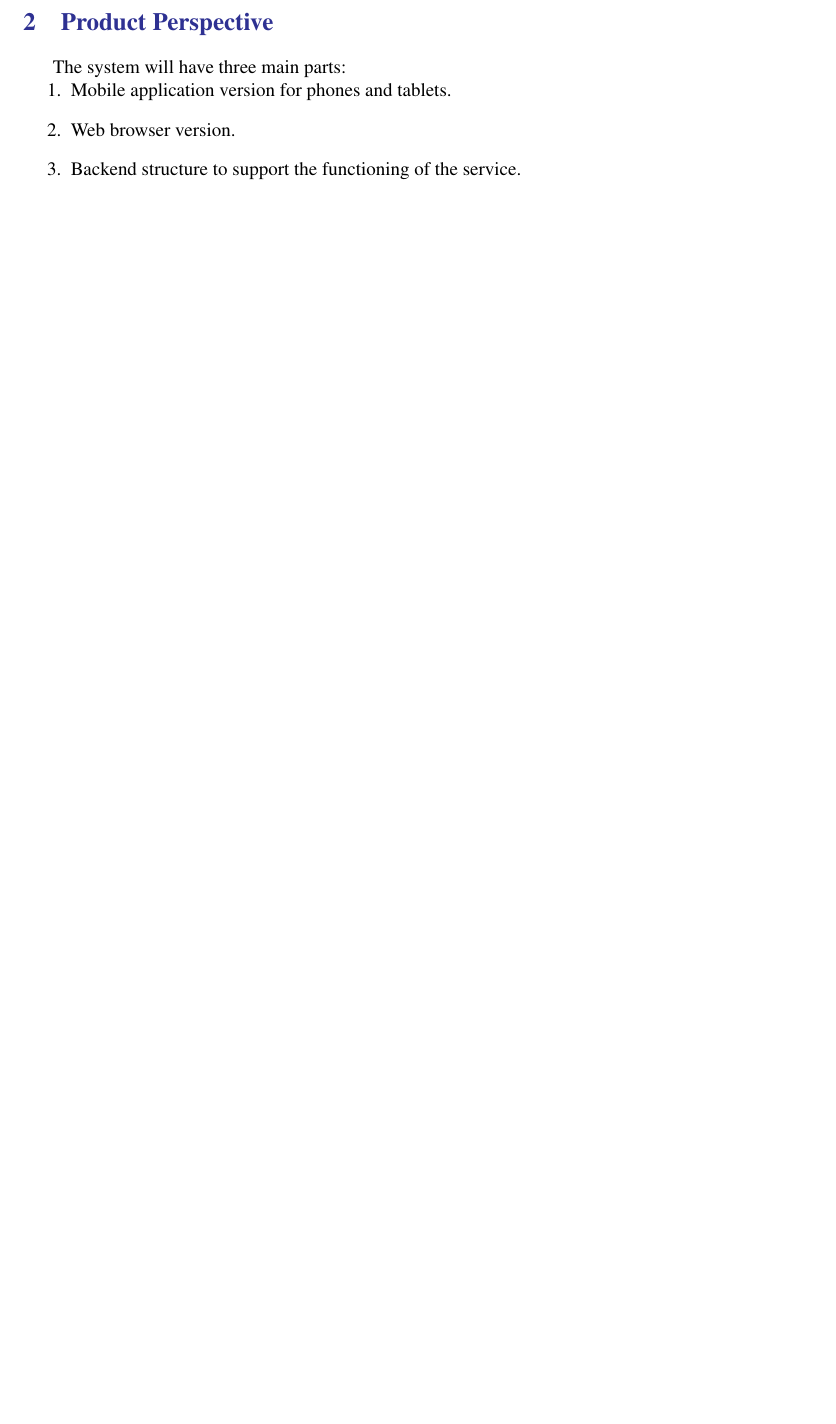
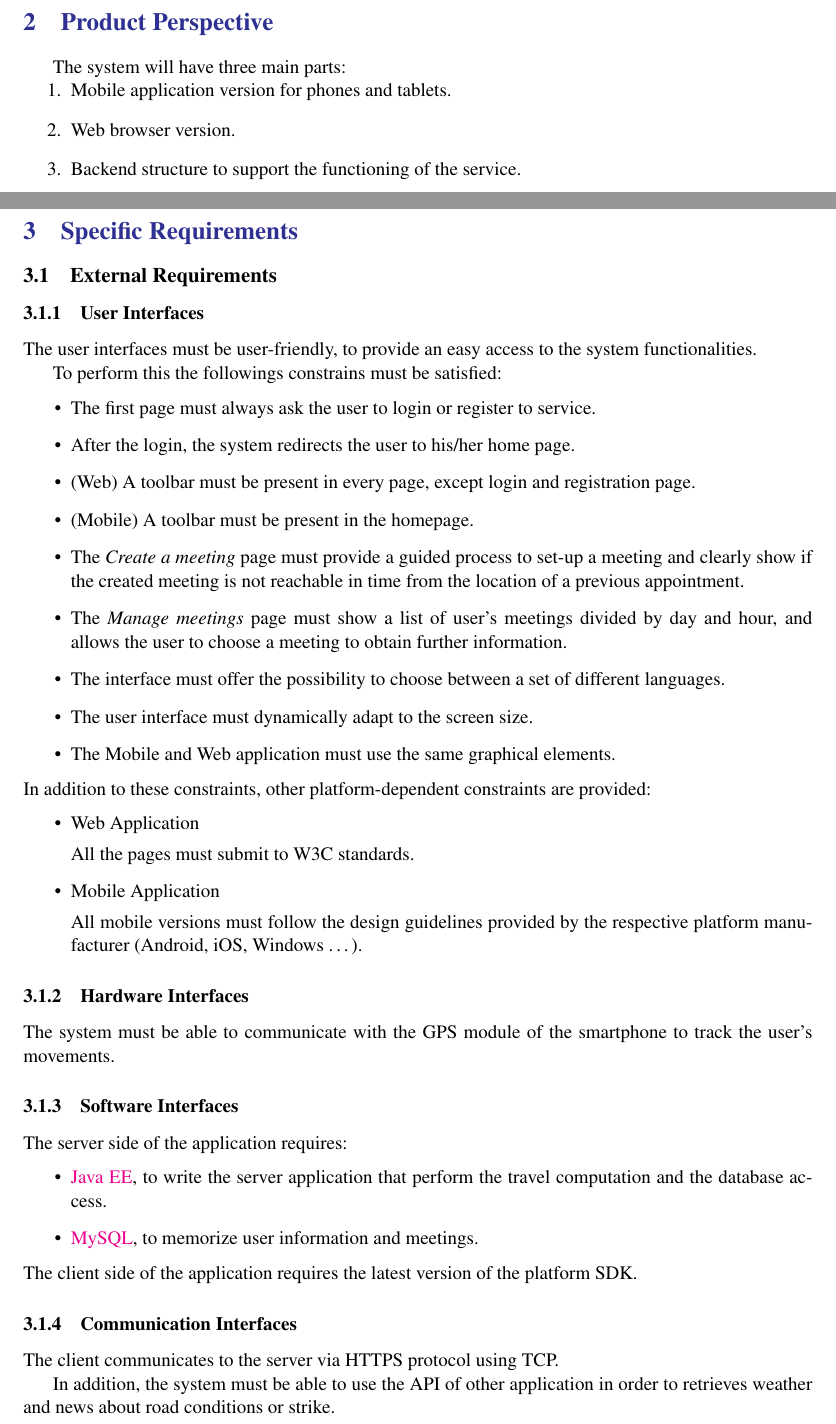
Before and after one commit to Riccardo95Facchini/FacchiniGuglielmetti-Travlendar-2017, a LaTeX document (Documents/01 - RASD/latex_files/RASD.tex, which reads Documents/01 - RASD/latex_files/Files/SpecificRequirements.tex): part of page 8 of 8 before the commit and two parts of pages 8 and 9 of 9 after it, the two joined at a grey line, cut so that both start at the same text, the shorter picture padded with empty space. Compiled offline with pdfLaTeX.

Commit message:
Added External Interfaces Requirements

```diff
--- /dev/null
+++ b/Documents/01 - RASD/latex_files/Files/SpecificRequirements.tex
@@ -0,0 +1,38 @@
+\subsection{External Requirements}
+
+\subsubsection{User Interfaces}
+The user interfaces must be user-friendly, to provide an easy access to the system functionalities.\par
+To perform this the followings constrains must be satisfied:
+\begin{itemize}
+	\item The first page must always ask the user to login or register to service.
+	\item After the login, the system redirects the user to his/her home page.
+	\item (Web) A toolbar must be present in every page, except login and registration page.
+	\item (Mobile) A toolbar must be present in the homepage.
+	\item The \emph{Create a meeting} page must provide a guided process to set-up a meeting and clearly show if the created meeting is not reachable in time from the location of a previous appointment.
+	\item The \emph{Manage meetings} page must show a list of user's meetings divided by day and hour, and allows the user to choose a meeting to obtain further information.
+	\item The interface must offer the possibility to choose between a set of different languages.
+	\item The user interface must dynamically adapt to the screen size.
+	\item The Mobile and Web application must use the same graphical elements.
+\end{itemize}
+In addition to these constraints, other platform-dependent constraints are provided:
+\begin{itemize}
+	\item Web Application\par
+		All the pages must submit to W3C standards.
+	\item Mobile Application\par
+		All mobile versions must follow the design guidelines provided by the respective platform manufacturer (Android, iOS, Windows \dots).
+\end{itemize}
+
+\subsubsection{Hardware Interfaces}
+The system must be able to communicate with the GPS module of the smartphone to track the user's movements.
+
+\subsubsection{Software Interfaces}
+The server side of the application requires:
+\begin{itemize}
+	\item \href{http://www.oracle.com/technetwork/java/javaee/overview/index.html}{Java EE}, to write the server application that perform the travel computation and the database access.
+	\item \href{https://dev.mysql.com/}{MySQL}, to memorize user information and meetings.
+\end{itemize}
+The client side of the application requires the latest version of the platform SDK.
+
+\subsubsection{Communication Interfaces}
+The client communicates to the server via HTTPS protocol using TCP.\par
+In addition, the system must be able to use the API of other application in order to retrieves weather and news about road conditions or strike.
--- a/Documents/01 - RASD/latex_files/RASD.tex
+++ b/Documents/01 - RASD/latex_files/RASD.tex
@@ -58,6 +58,12 @@
 \label{sect:Product Perspective}
 \input{Files/ProductPerspective}
 
+%Specific Requirements------------------------------------------------
+\clearpage
+{\color{Blue}{\section{Specific Requirements}}}
+\label{sect:Specific Requirements}
+\input{Files/SpecificRequirements}
+
 
 
 
```
Also changed, not shown: Documents/01 - RASD/latex_files/RASD.pdf, 5 other files.
